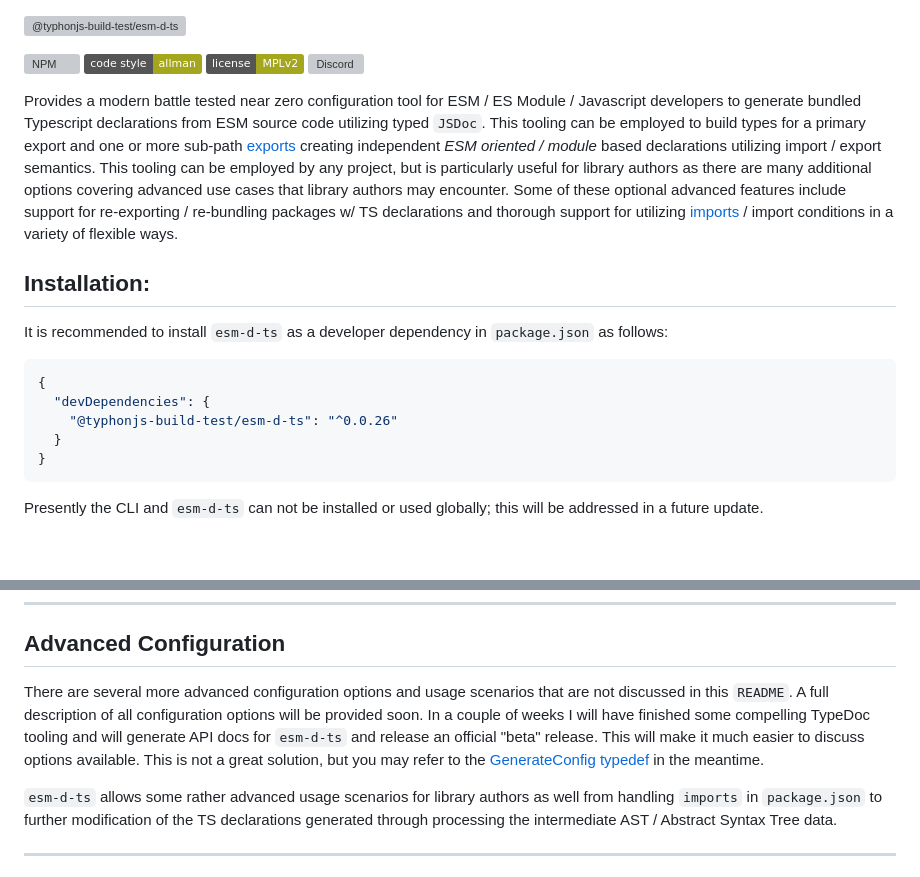
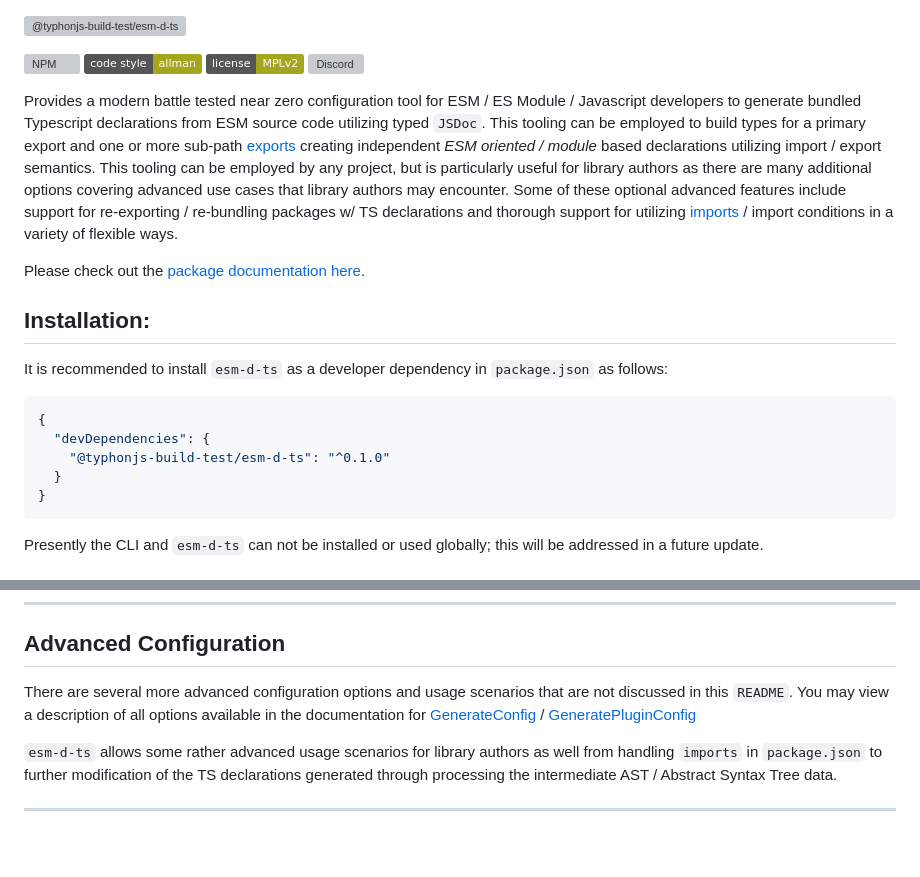
Before and after one commit to typhonjs-node-build-test/esm-d-ts, a Markdown page: README.md, 2 parts joined by grey strips. GitHub-like rendering; badges without logos; blank space fills up the shorter version; grey boxes are pictures that could not be loaded.

````diff
--- a/README.md
+++ b/README.md
@@ -1,4 +1,3 @@
-
 ![@typhonjs-build-test/esm-d-ts](https://i.imgur.com/a8nCg70.jpg)
 
 [![NPM](https://img.shields.io/npm/v/@typhonjs-build-test/esm-d-ts.svg?label=npm)](https://www.npmjs.com/package/@typhonjs-build-test/esm-d-ts)
@@ -6,14 +5,16 @@
 [![License](https://img.shields.io/badge/license-MPLv2-yellowgreen.svg?style=flat)](https://github.com/typhonjs-node-build-test/esm-d-ts/blob/main/LICENSE)
 [![Discord](https://img.shields.io/discord/737953117999726592?label=Discord%20-%20TyphonJS&style=plastic)](https://discord.gg/mnbgN8f)
 
-Provides a modern battle tested near zero configuration tool for ESM / ES Module / Javascript developers to generate bundled Typescript
-declarations from ESM source code utilizing typed `JSDoc`. This tooling can be employed to build types for a primary export and one or more
-sub-path [exports](https://nodejs.org/api/packages.html#exports) creating independent _ESM oriented / module_ based declarations
-utilizing import / export semantics. This tooling can be employed by any project, but is particularly useful for
-library authors as there are many additional options covering advanced use cases that library authors may encounter.
-Some of these optional advanced features include support for re-exporting / re-bundling packages w/ TS declarations and
-thorough support for utilizing [imports](https://nodejs.org/api/packages.html#imports) / import conditions in a variety
-of flexible ways.
+Provides a modern battle tested near zero configuration tool for ESM / ES Module / Javascript developers to generate
+bundled Typescript declarations from ESM source code utilizing typed `JSDoc`. This tooling can be employed to build
+types for a primary export and one or more sub-path [exports](https://nodejs.org/api/packages.html#exports) creating
+independent _ESM oriented / module_ based declarations utilizing import / export semantics. This tooling can be
+employed by any project, but is particularly useful for library authors as there are many additional options covering
+advanced use cases that library authors may encounter. Some of these optional advanced features include support for
+re-exporting / re-bundling packages w/ TS declarations and thorough support for utilizing
+[imports](https://nodejs.org/api/packages.html#imports) / import conditions in a variety of flexible ways.
+
+Please check out the [package documentation here](https://typhonjs-node-build-test.github.io/esm-d-ts/).
 
 ## Installation:
 
@@ -21,7 +22,7 @@ It is recommended to install `esm-d-ts` as a developer dependency in `package.js
 ```json
 {
   "devDependencies": {
-    "@typhonjs-build-test/esm-d-ts": "^0.0.26"
+    "@typhonjs-build-test/esm-d-ts": "^0.1.0"
   }
 }
 ```
@@ -189,11 +190,10 @@ There is no `checkDTS` Rollup plugin.
 
 ## Advanced Configuration
 
-There are several more advanced configuration options and usage scenarios that are not discussed in this `README`. A
-full description of all configuration options will be provided soon. In a couple of weeks I will have finished some
-compelling TypeDoc tooling and will generate API docs for `esm-d-ts` and release an official "beta" release. This will
-make it much easier to discuss options available. This is not a great solution, but you may refer to the [GenerateConfig typedef](https://github.com/typhonjs-node-build-test/esm-d-ts/blob/main/src/generator/index.js#L898-L988)
-in the meantime.
+There are several more advanced configuration options and usage scenarios that are not discussed in this `README`. You
+may view a description of all options available in the documentation for
+[GenerateConfig](https://typhonjs-node-build-test.github.io/esm-d-ts/types/_typhonjs_build_test_esm_d_ts.GenerateConfig.html) /
+[GeneratePluginConfig](https://typhonjs-node-build-test.github.io/esm-d-ts/types/_typhonjs_build_test_esm_d_ts.GeneratePluginConfig.html)
 
 `esm-d-ts` allows some rather advanced usage scenarios for library authors as well from handling `imports` in
 `package.json` to further modification of the TS declarations generated through processing the intermediate AST /
````
